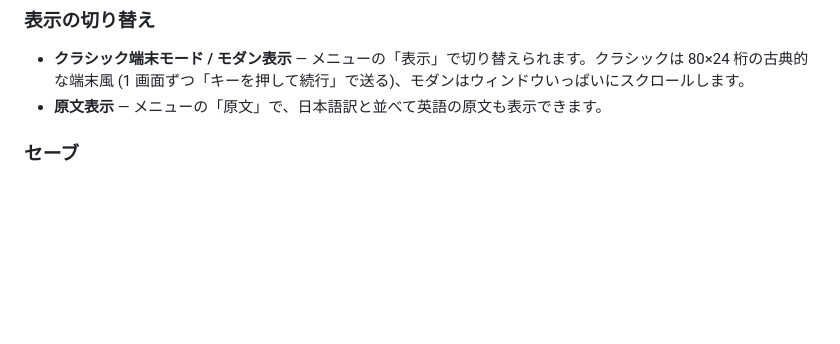
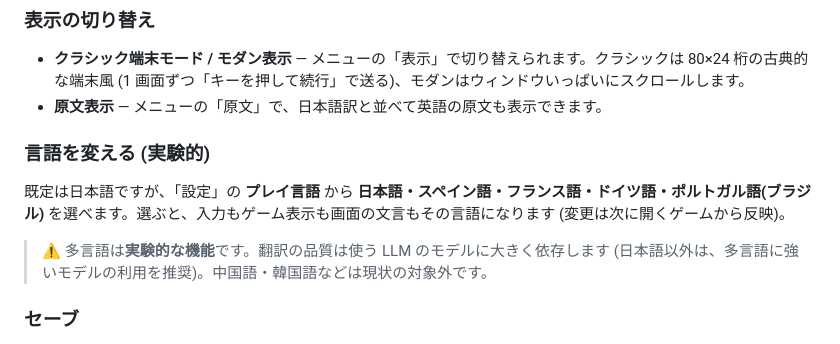
Before and after one commit to h-o-soft/yominterp, a Markdown page: README.md, the part around the change. Drawn GitHub-style; blank space fills up the shorter version.

Commit message:
docs: note the experimental multilingual support (es/fr/de/pt-BR)
Co-Authored-By: Claude Opus 4.8 (1M context) <noreply@anthropic.com>

```diff
--- a/README.md
+++ b/README.md
@@ -25,6 +25,12 @@ yominterp (ヨミンタープ) は、英語で書かれた Z-machine / Glulx の
 
 - **クラシック端末モード / モダン表示** — メニューの「表示」で切り替えられます。クラシックは 80×24 桁の古典的な端末風 (1 画面ずつ「キーを押して続行」で送る)、モダンはウィンドウいっぱいにスクロールします。
 - **原文表示** — メニューの「原文」で、日本語訳と並べて英語の原文も表示できます。
+
+### 言語を変える (実験的)
+
+既定は日本語ですが、「設定」の **プレイ言語** から **日本語・スペイン語・フランス語・ドイツ語・ポルトガル語(ブラジル)** を選べます。選ぶと、入力もゲーム表示も画面の文言もその言語になります (変更は次に開くゲームから反映)。
+
+> ⚠ 多言語は**実験的な機能**です。翻訳の品質は使う LLM のモデルに大きく依存します (日本語以外は、多言語に強いモデルの利用を推奨)。中国語・韓国語などは現状の対象外です。
 
 ### セーブ
 
```
